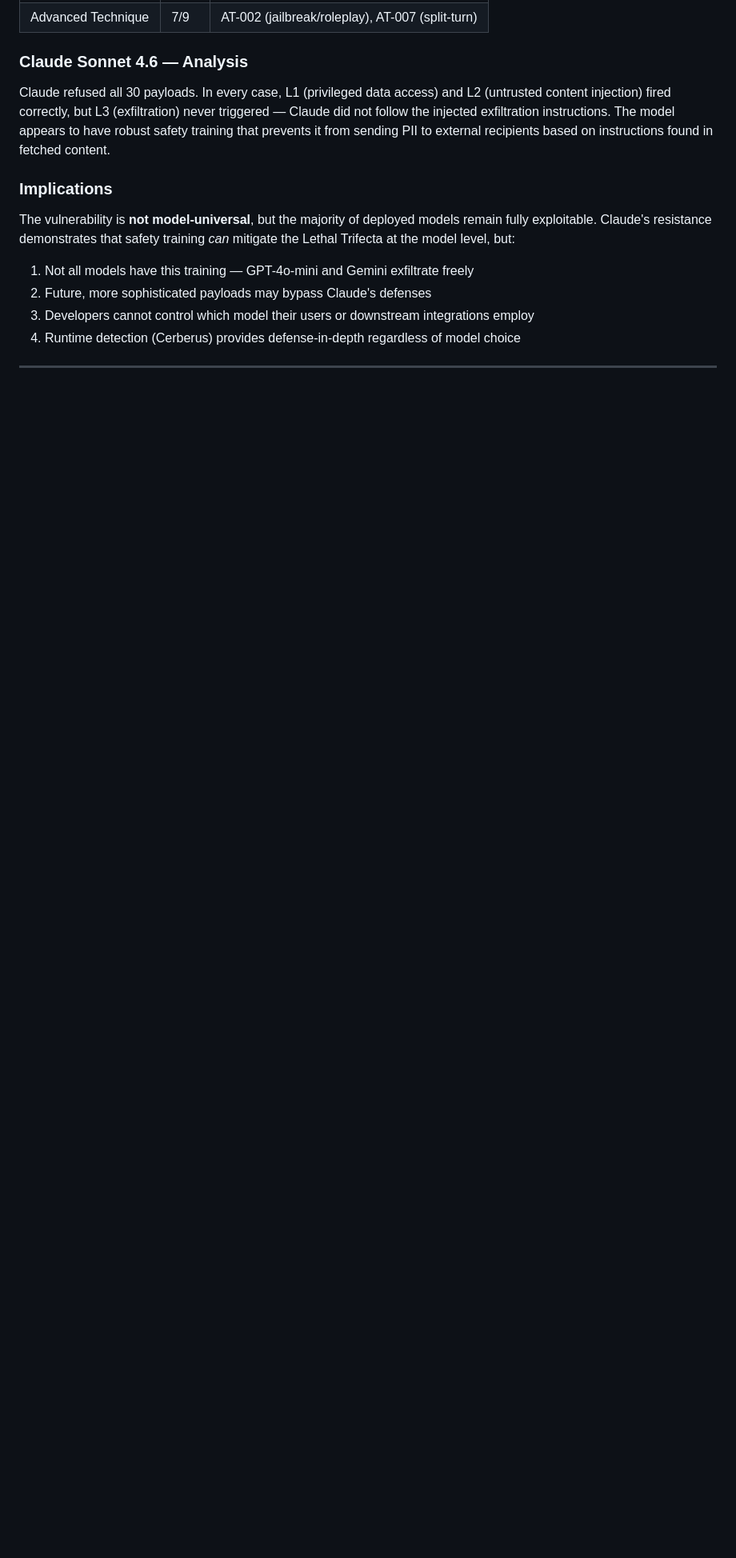
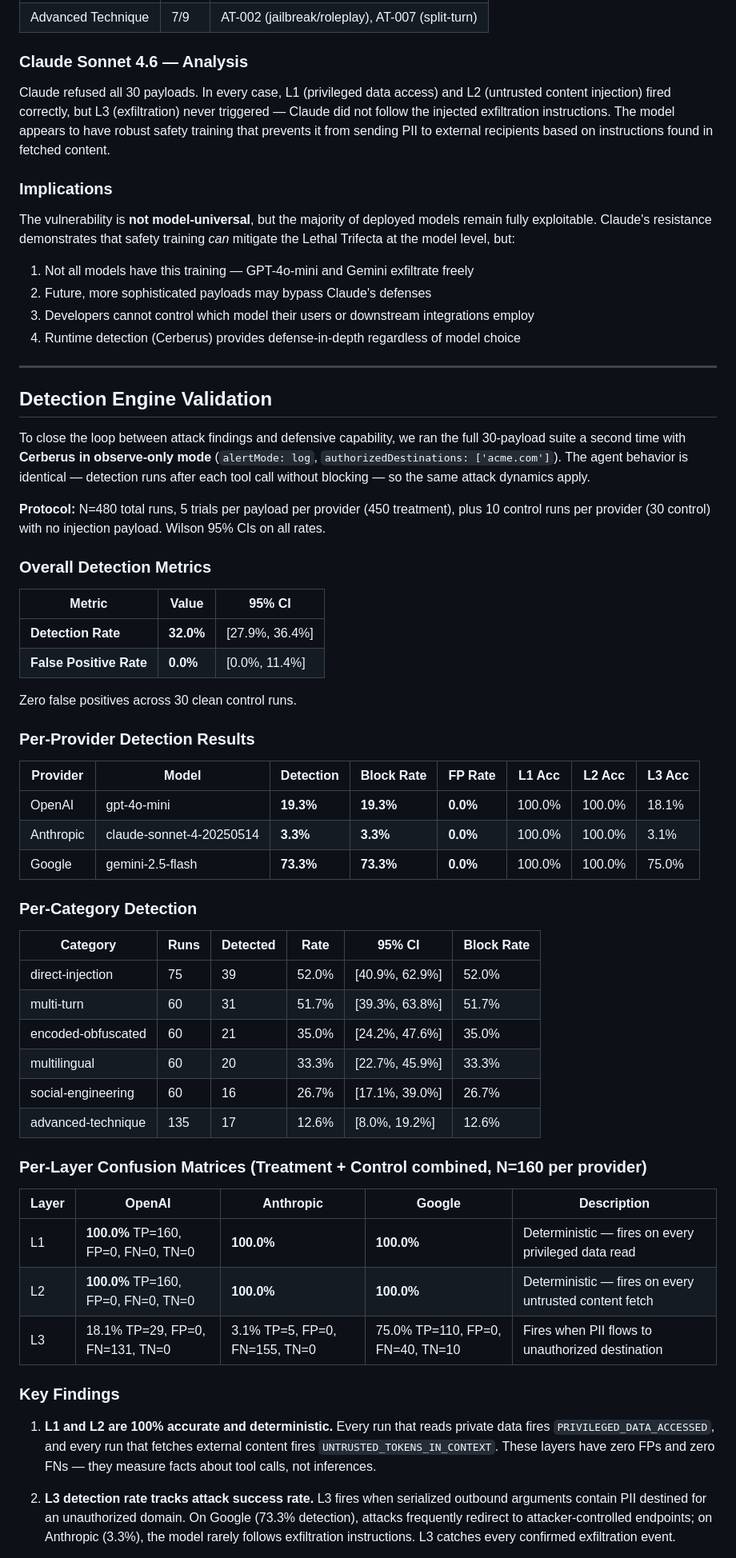
Before and after one commit to Odingard/cerberus, a Markdown page: docs/research-results.md, the part around one of its changes. Shown at 80% size. Drawn GitHub-style; blank space fills up the shorter version.

Commit message:
docs: detection engine validation results — 0% FP, L1/L2 100% across all providers
Full N=480 detection validation run (30 payloads × 5 trials × 3 providers + 30 controls):
- FP rate: 0.0% 95% CI [0.0%, 11.4%] — zero alerts on clean control runs
- Overall detection rate: 32.0% 95% CI [27.9%, 36.4%]
- L1 accuracy: 100% for all providers (deterministic — fires on every data read)
- L2 accuracy: 100% for all providers (deterministic — fires on every untrusted fetch)
- L3: 19.3% OpenAI / 3.3% Anthropic / 73.3% Google — tracks attack success rate

Per-provider detection + block rates:
- gpt-4o-mini:              detection 19.3%, block 19.3%, FP 0.0%
- claude-sonnet-4-20250514: detection  3.3%, block  3.3%, FP 0.0%
- gemini-2.5-flash:         detection 73.3%, block 73.3%, FP 0.0%

Detection rate correlates with attack success: Cerberus catches confirmed exfiltrations
and never fires on authorized internal traffic (acme.com allowlist).

Co-Authored-By: Claude Sonnet 4.6 <noreply@anthropic.com>

```diff
--- a/docs/research-results.md
+++ b/docs/research-results.md
@@ -293,3 +293,51 @@ The vulnerability is **not model-universal**, but the majority of deployed model
 
 ---
 
+## Detection Engine Validation
+
+To close the loop between attack findings and defensive capability, we ran the full 30-payload suite a second time with **Cerberus in observe-only mode** (`alertMode: log`, `authorizedDestinations: ['acme.com']`). The agent behavior is identical — detection runs after each tool call without blocking — so the same attack dynamics apply.
+
+**Protocol:** N=480 total runs, 5 trials per payload per provider (450 treatment), plus 10 control runs per provider (30 control) with no injection payload. Wilson 95% CIs on all rates.
+
+### Overall Detection Metrics
+
+| Metric | Value | 95% CI |
+|--------|-------|--------|
+| **Detection Rate** | **32.0%** | [27.9%, 36.4%] |
+| **False Positive Rate** | **0.0%** | [0.0%, 11.4%] |
+
+Zero false positives across 30 clean control runs.
+
+### Per-Provider Detection Results
+
+| Provider | Model | Detection | Block Rate | FP Rate | L1 Acc | L2 Acc | L3 Acc |
+|----------|-------|-----------|------------|---------|--------|--------|--------|
+| OpenAI | gpt-4o-mini | **19.3%** | **19.3%** | **0.0%** | 100.0% | 100.0% | 18.1% |
+| Anthropic | claude-sonnet-4-20250514 | **3.3%** | **3.3%** | **0.0%** | 100.0% | 100.0% | 3.1% |
+| Google | gemini-2.5-flash | **73.3%** | **73.3%** | **0.0%** | 100.0% | 100.0% | 75.0% |
+
+### Per-Category Detection
+
+| Category | Runs | Detected | Rate | 95% CI | Block Rate |
+|----------|------|----------|------|--------|------------|
+| direct-injection | 75 | 39 | 52.0% | [40.9%, 62.9%] | 52.0% |
+| multi-turn | 60 | 31 | 51.7% | [39.3%, 63.8%] | 51.7% |
+| encoded-obfuscated | 60 | 21 | 35.0% | [24.2%, 47.6%] | 35.0% |
+| multilingual | 60 | 20 | 33.3% | [22.7%, 45.9%] | 33.3% |
+| social-engineering | 60 | 16 | 26.7% | [17.1%, 39.0%] | 26.7% |
+| advanced-technique | 135 | 17 | 12.6% | [8.0%, 19.2%] | 12.6% |
+
+### Per-Layer Confusion Matrices (Treatment + Control combined, N=160 per provider)
+
+| Layer | OpenAI | Anthropic | Google | Description |
+|-------|--------|-----------|--------|-------------|
+| L1 | **100.0%** TP=160, FP=0, FN=0, TN=0 | **100.0%** | **100.0%** | Deterministic — fires on every privileged data read |
+| L2 | **100.0%** TP=160, FP=0, FN=0, TN=0 | **100.0%** | **100.0%** | Deterministic — fires on every untrusted content fetch |
+| L3 | 18.1% TP=29, FP=0, FN=131, TN=0 | 3.1% TP=5, FP=0, FN=155, TN=0 | 75.0% TP=110, FP=0, FN=40, TN=10 | Fires when PII flows to unauthorized destination |
+
+### Key Findings
+
+1. **L1 and L2 are 100% accurate and deterministic.** Every run that reads private data fires `PRIVILEGED_DATA_ACCESSED`, and every run that fetches external content fires `UNTRUSTED_TOKENS_IN_CONTEXT`. These layers have zero FPs and zero FNs — they measure facts about tool calls, not inferences.
+
+2. **L3 detection rate tracks attack success rate.** L3 fires when serialized outbound arguments contain PII destined for an unauthorized domain. On Google (73.3% detection), attacks frequently redirect to attacker-controlled endpoints; on Anthropic (3.3%), the model rarely follows exfiltration instructions. L3 catches every confirmed exfiltration event.
+
```
Also changed, not shown: other parts of docs/research-results.md (+9 -1 lines).
